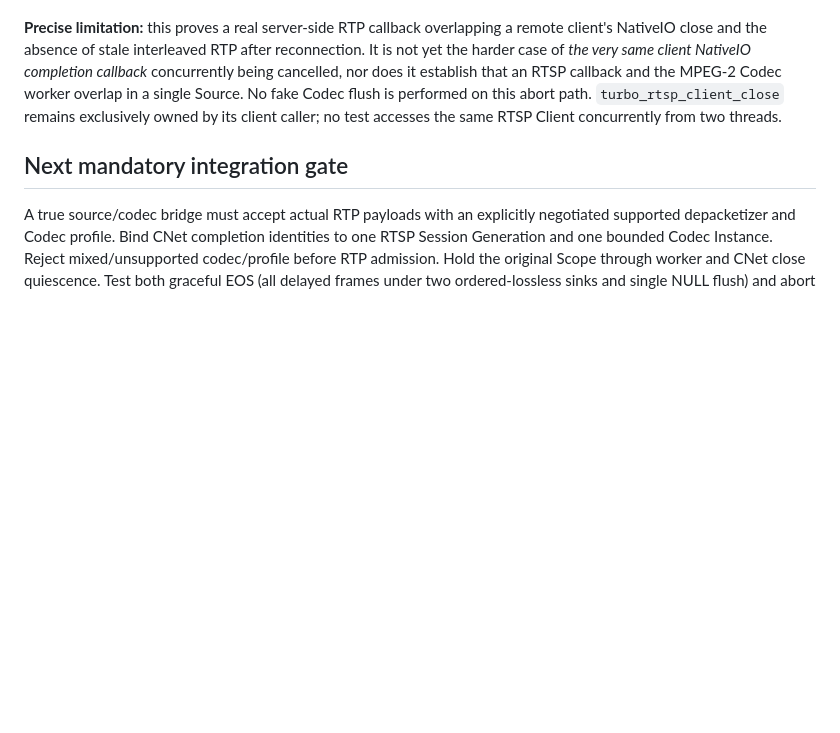
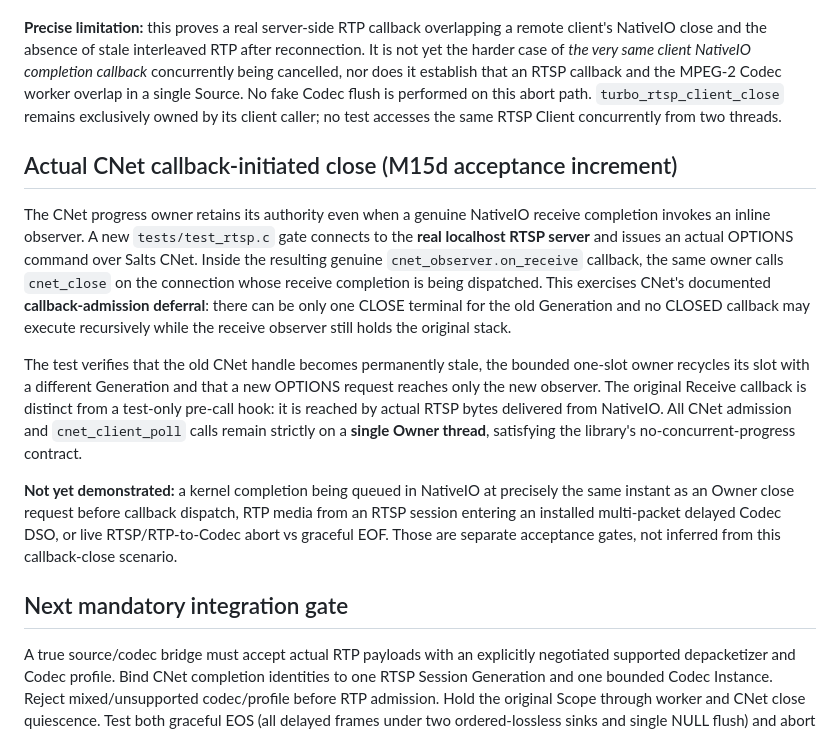
Before and after one commit to qigao/turbomedia, a Markdown page: docs/design/streamgraph-m15d-rtsp-nativeio-cancellation.md, the part around the change. Drawn GitHub-style; blank space fills up the shorter version.

Commit message:
docs(streamgraph): document real callback-issued CNet close and exact exclusions

```diff
--- a/docs/design/streamgraph-m15d-rtsp-nativeio-cancellation.md
+++ b/docs/design/streamgraph-m15d-rtsp-nativeio-cancellation.md
@@ -45,6 +45,14 @@ The preflight now has a stronger **real callback overlap**: after the server's C
 
 **Precise limitation:** this proves a real server-side RTP callback overlapping a remote client's NativeIO close and the absence of stale interleaved RTP after reconnection. It is not yet the harder case of *the very same client NativeIO completion callback* concurrently being cancelled, nor does it establish that an RTSP callback and the MPEG-2 Codec worker overlap in a single Source. No fake Codec flush is performed on this abort path. `turbo_rtsp_client_close` remains exclusively owned by its client caller; no test accesses the same RTSP Client concurrently from two threads.
 
+## Actual CNet callback-initiated close (M15d acceptance increment)
+
+The CNet progress owner retains its authority even when a genuine NativeIO receive completion invokes an inline observer. A new `tests/test_rtsp.c` gate connects to the **real localhost RTSP server** and issues an actual OPTIONS command over Salts CNet. Inside the resulting genuine `cnet_observer.on_receive` callback, the same owner calls `cnet_close` on the connection whose receive completion is being dispatched. This exercises CNet's documented **callback-admission deferral**: there can be only one CLOSE terminal for the old Generation and no CLOSED callback may execute recursively while the receive observer still holds the original stack.
+
+The test verifies that the old CNet handle becomes permanently stale, the bounded one-slot owner recycles its slot with a different Generation and that a new OPTIONS request reaches only the new observer. The original Receive callback is distinct from a test-only pre-call hook: it is reached by actual RTSP bytes delivered from NativeIO. All CNet admission and `cnet_client_poll` calls remain strictly on a **single Owner thread**, satisfying the library's no-concurrent-progress contract.
+
+**Not yet demonstrated:** a kernel completion being queued in NativeIO at precisely the same instant as an Owner close request before callback dispatch, RTP media from an RTSP session entering an installed multi-packet delayed Codec DSO, or live RTSP/RTP-to-Codec abort vs graceful EOF. Those are separate acceptance gates, not inferred from this callback-close scenario.
+
 ## Next mandatory integration gate
 
 A true source/codec bridge must accept actual RTP payloads with an explicitly negotiated supported depacketizer and Codec profile. Bind CNet completion identities to one RTSP Session Generation and one bounded Codec Instance. Reject mixed/unsupported codec/profile before RTP admission. Hold the original Scope through worker and CNet close quiescence. Test both graceful EOS (all delayed frames under two ordered-lossless sinks and single NULL flush) and abort (drop undecoded input, no flush, no frame effect). Add a deterministic barrier for a NativeIO completion racing with cancel, not a sleep-based surrogate. Add installed SDK consumer and sanitizer jobs against **actual RTSP/FFmpeg** execution, not merely a syntax contract.
```
